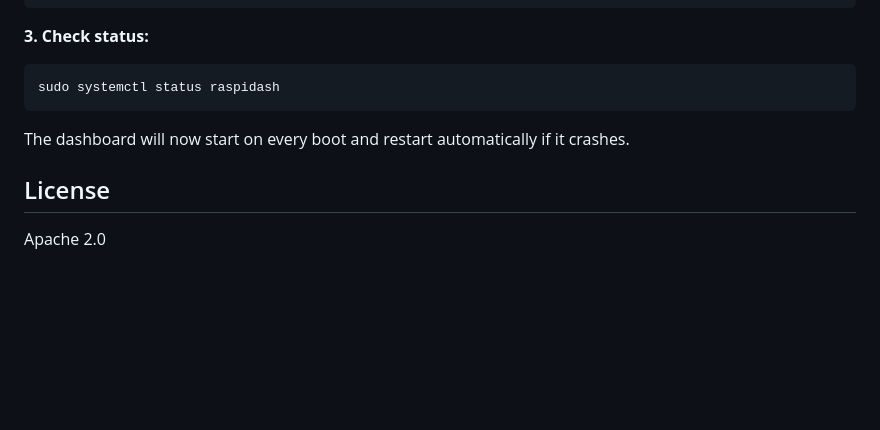
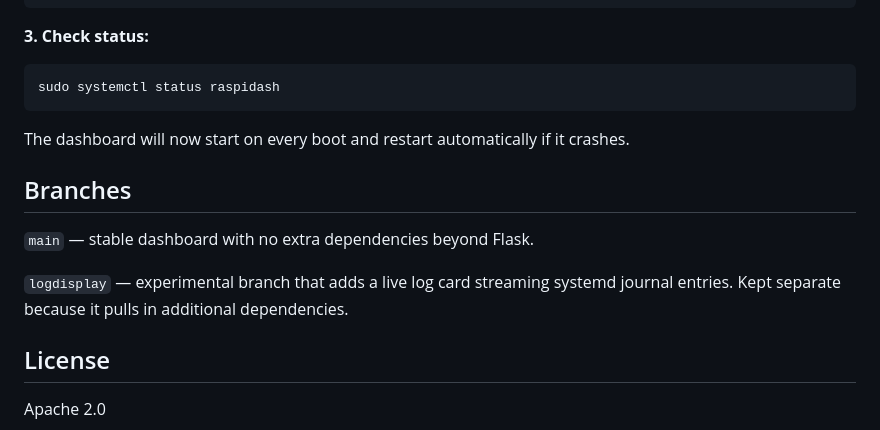
Before and after one commit to kristoffersingleton/raspi-dash, a Markdown page: README.md, the part around the change. Drawn GitHub-style; blank space fills up the shorter version.

Commit message:
Document logdisplay branch in README
Co-Authored-By: Claude Sonnet 4.6 <noreply@anthropic.com>

```diff
--- a/README.md
+++ b/README.md
@@ -148,6 +148,12 @@ sudo systemctl status raspidash
 
 The dashboard will now start on every boot and restart automatically if it crashes.
 
+## Branches
+
+`main` — stable dashboard with no extra dependencies beyond Flask.
+
+`logdisplay` — experimental branch that adds a live log card streaming systemd journal entries. Kept separate because it pulls in additional dependencies.
+
 ## License
 
 Apache 2.0
```
